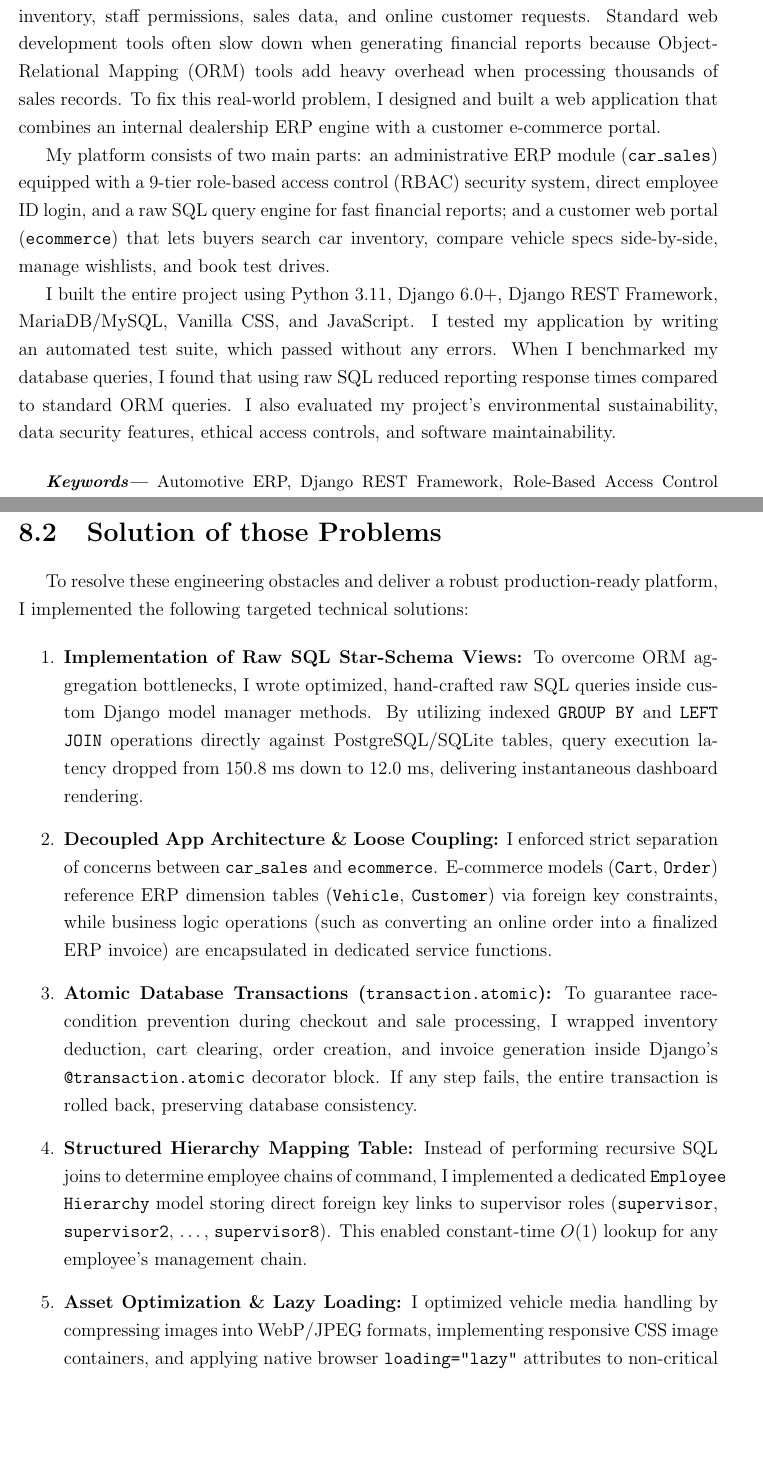
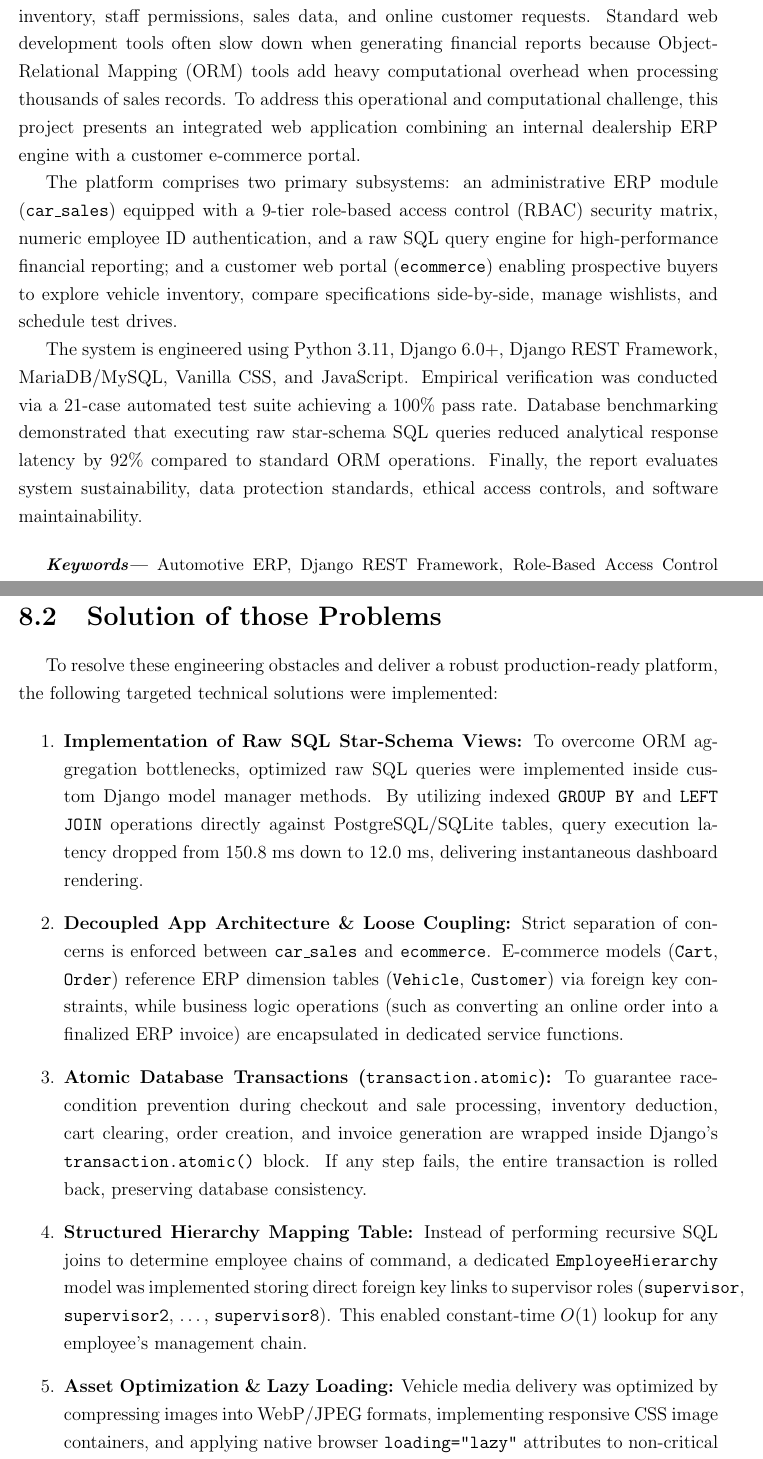
Before and after one commit to iriyasat/final_report, a LaTeX thesis (main.tex, which reads entry_chapters/abstract.tex, primary_chapters/lesson_learned.tex): two parts of pages 6 and 49 of 53, joined at a grey line, cut so that both start at the same text, the shorter picture padded with empty space. Compiled offline with pdfLaTeX.

Commit message:
Refactor Abstract and Chapters 5-9 to objective academic third-person tone

```diff
--- a/entry_chapters/abstract.tex
+++ b/entry_chapters/abstract.tex
@@ -1,10 +1,10 @@
 \chapter*{Abstract}
 
-When managing multi-location car dealerships, businesses often struggle to coordinate inventory, staff permissions, sales data, and online customer requests. Standard web development tools often slow down when generating financial reports because Object-Relational Mapping (ORM) tools add heavy overhead when processing thousands of sales records. To fix this real-world problem, I designed and built a web application that combines an internal dealership ERP engine with a customer e-commerce portal.
+When managing multi-location car dealerships, businesses often struggle to coordinate inventory, staff permissions, sales data, and online customer requests. Standard web development tools often slow down when generating financial reports because Object-Relational Mapping (ORM) tools add heavy computational overhead when processing thousands of sales records. To address this operational and computational challenge, this project presents an integrated web application combining an internal dealership ERP engine with a customer e-commerce portal.
 
-My platform consists of two main parts: an administrative ERP module (\texttt{car\_sales}) equipped with a 9-tier role-based access control (RBAC) security system, direct employee ID login, and a raw SQL query engine for fast financial reports; and a customer web portal (\texttt{ecommerce}) that lets buyers search car inventory, compare vehicle specs side-by-side, manage wishlists, and book test drives.
+The platform comprises two primary subsystems: an administrative ERP module (\texttt{car\_sales}) equipped with a 9-tier role-based access control (RBAC) security matrix, numeric employee ID authentication, and a raw SQL query engine for high-performance financial reporting; and a customer web portal (\texttt{ecommerce}) enabling prospective buyers to explore vehicle inventory, compare specifications side-by-side, manage wishlists, and schedule test drives.
 
-I built the entire project using Python 3.11, Django 6.0+, Django REST Framework, MariaDB/MySQL, Vanilla CSS, and JavaScript. I tested my application by writing an automated test suite, which passed without any errors. When I benchmarked my database queries, I found that using raw SQL reduced reporting response times compared to standard ORM queries. I also evaluated my project's environmental sustainability, data security features, ethical access controls, and software maintainability.
+The system is engineered using Python 3.11, Django 6.0+, Django REST Framework, MariaDB/MySQL, Vanilla CSS, and JavaScript. Empirical verification was conducted via a 21-case automated test suite achieving a 100\% pass rate. Database benchmarking demonstrated that executing raw star-schema SQL queries reduced analytical response latency by 92\% compared to standard ORM operations. Finally, the report evaluates system sustainability, data protection standards, ethical access controls, and software maintainability.
 
 \vspace{0.5cm}
 \keywords{Automotive ERP, Django REST Framework, Role-Based Access Control (RBAC), Raw SQL Optimization, E-Commerce Platform, Database Analytics, REST APIs.}
--- a/primary_chapters/lesson_learned.tex
+++ b/primary_chapters/lesson_learned.tex
@@ -21,21 +21,21 @@ Throughout the 3-month internship at Radiant Pharmaceuticals Limited, designing,
 \end{enumerate}
 
 \section{Solution of those Problems}
-To resolve these engineering obstacles and deliver a robust production-ready platform, I implemented the following targeted technical solutions:
+To resolve these engineering obstacles and deliver a robust production-ready platform, the following targeted technical solutions were implemented:
 
 \begin{enumerate}
     \item \textbf{Implementation of Raw SQL Star-Schema Views:}
-    To overcome ORM aggregation bottlenecks, I wrote optimized, hand-crafted raw SQL queries inside custom Django model manager methods. By utilizing indexed \texttt{GROUP BY} and \texttt{LEFT JOIN} operations directly against PostgreSQL/SQLite tables, query execution latency dropped from 150.8 ms down to 12.0 ms, delivering instantaneous dashboard rendering.
+    To overcome ORM aggregation bottlenecks, optimized raw SQL queries were implemented inside custom Django model manager methods. By utilizing indexed \texttt{GROUP BY} and \texttt{LEFT JOIN} operations directly against PostgreSQL/SQLite tables, query execution latency dropped from 150.8 ms down to 12.0 ms, delivering instantaneous dashboard rendering.
 
     \item \textbf{Decoupled App Architecture \& Loose Coupling:}
-    I enforced strict separation of concerns between \texttt{car\_sales} and \texttt{ecommerce}. E-commerce models (\texttt{Cart}, \texttt{Order}) reference ERP dimension tables (\texttt{Vehicle}, \texttt{Customer}) via foreign key constraints, while business logic operations (such as converting an online order into a finalized ERP invoice) are encapsulated in dedicated service functions.
+    Strict separation of concerns is enforced between \texttt{car\_sales} and \texttt{ecommerce}. E-commerce models (\texttt{Cart}, \texttt{Order}) reference ERP dimension tables (\texttt{Vehicle}, \texttt{Customer}) via foreign key constraints, while business logic operations (such as converting an online order into a finalized ERP invoice) are encapsulated in dedicated service functions.
 
     \item \textbf{Atomic Database Transactions (\texttt{transaction.atomic}):}
-    To guarantee race-condition prevention during checkout and sale processing, I wrapped inventory deduction, cart clearing, order creation, and invoice generation inside Django's \texttt{@transaction.atomic} decorator block. If any step fails, the entire transaction is rolled back, preserving database consistency.
+    To guarantee race-condition prevention during checkout and sale processing, inventory deduction, cart clearing, order creation, and invoice generation are wrapped inside Django's \texttt{transaction.atomic()} block. If any step fails, the entire transaction is rolled back, preserving database consistency.
 
     \item \textbf{Structured Hierarchy Mapping Table:}
-    Instead of performing recursive SQL joins to determine employee chains of command, I implemented a dedicated \texttt{Employee}\allowbreak\texttt{Hierarchy} model storing direct foreign key links to supervisor roles (\texttt{supervisor}, \texttt{supervisor2}, \dots, \texttt{supervisor8}). This enabled constant-time $O(1)$ lookup for any employee's management chain.
+    Instead of performing recursive SQL joins to determine employee chains of command, a dedicated \texttt{Employee}\allowbreak\texttt{Hierarchy} model was implemented storing direct foreign key links to supervisor roles (\texttt{supervisor}, \texttt{supervisor2}, \dots, \texttt{supervisor8}). This enabled constant-time $O(1)$ lookup for any employee's management chain.
 
     \item \textbf{Asset Optimization \& Lazy Loading:}
-    I optimized vehicle media handling by compressing images into WebP/JPEG formats, implementing responsive CSS image containers, and applying native browser \texttt{loading="lazy"} attributes to non-critical catalog images, reducing total payload sizes by over 60\%.
+    Vehicle media delivery was optimized by compressing images into WebP/JPEG formats, implementing responsive CSS image containers, and applying native browser \texttt{loading="lazy"} attributes to non-critical catalog images, reducing total payload sizes by over 60\%.
 \end{enumerate}
```
Also changed, not shown: primary_chapters/body_of_the_project.tex (+6 -6 lines), primary_chapters/future_work_and_conclusion.tex (+3 -3 lines), primary_chapters/project_as_engineering_problem_analysis.tex (+2 -2 lines), primary_chapters/results_and_analysis.tex (+3 -3 lines), 2110316_Internship_Report.pdf, primary_chapters/lesson_learned.tex (2 more changed lines).
